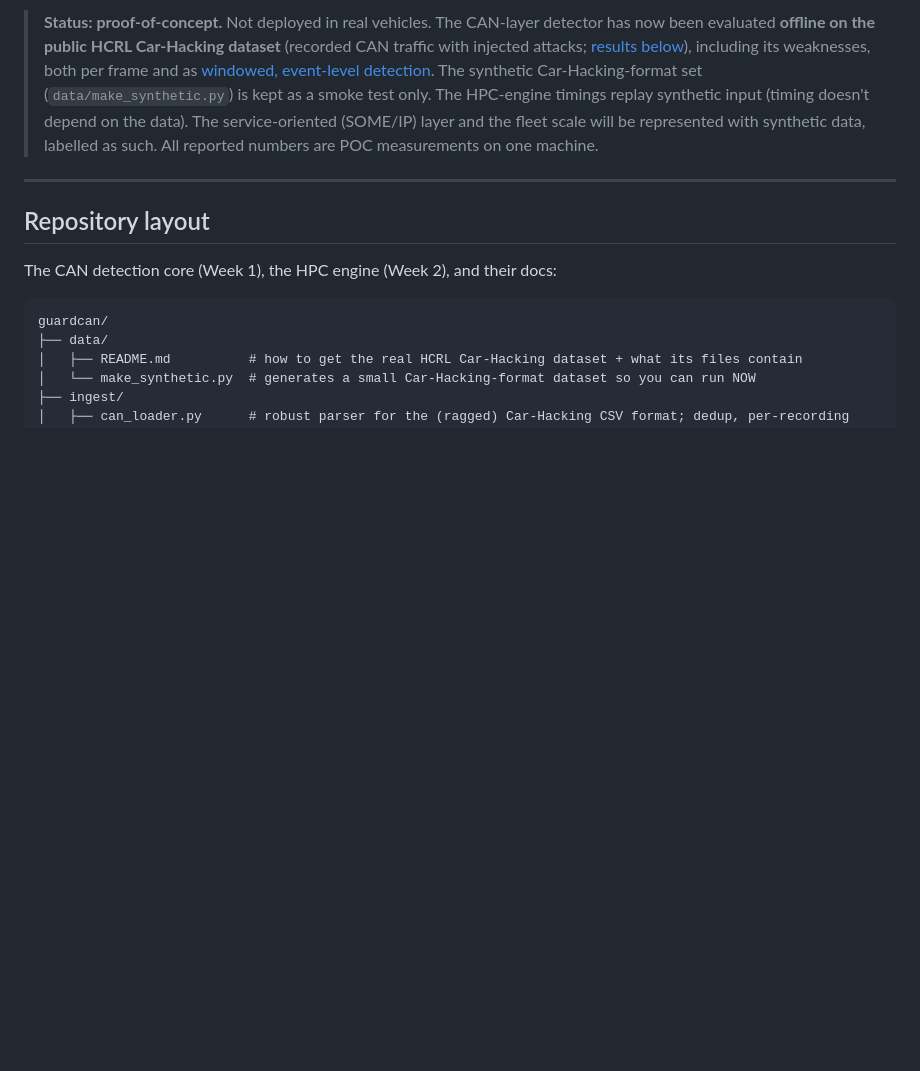
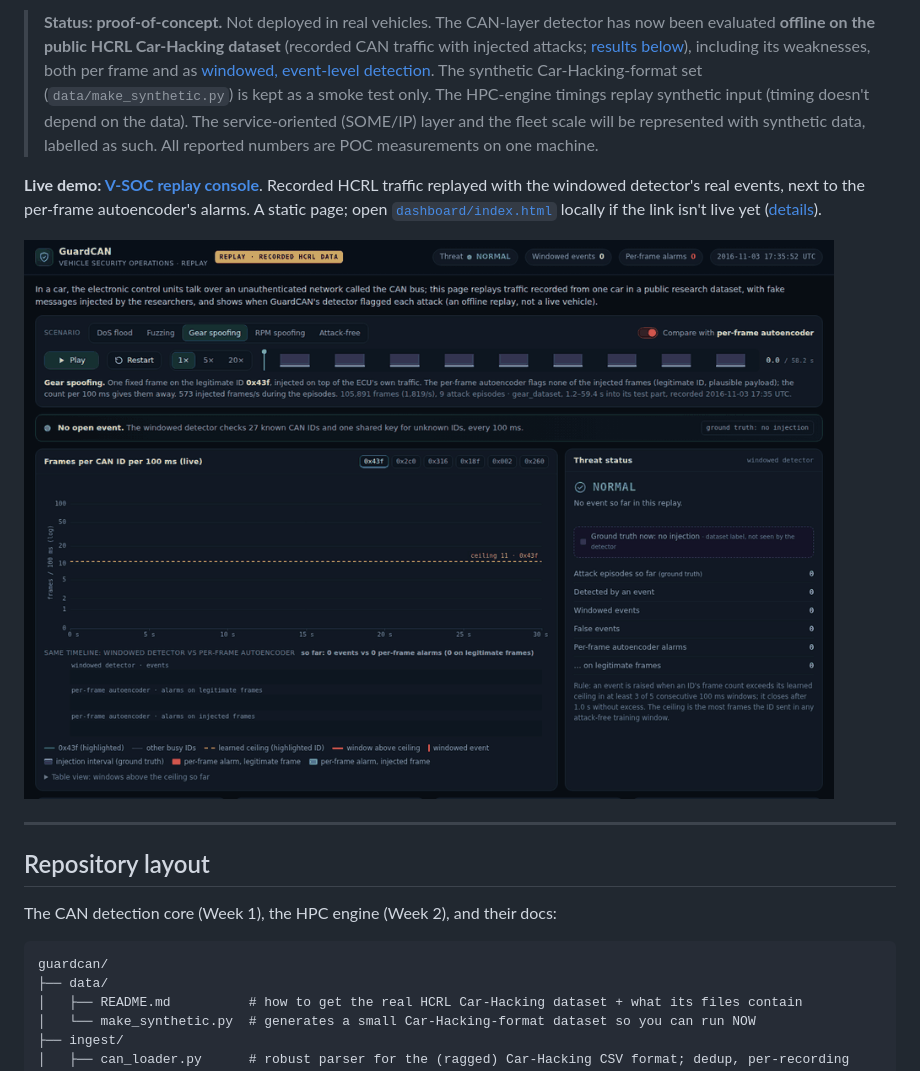
Before and after one commit to casktech-sys/guardcan, a Markdown page: README.md, the part around the change printed below. Drawn GitHub-style; pictures changed too: dashboard/screenshots/replay_gear.gif (added); blank space fills up the shorter version.

```diff
--- a/README.md
+++ b/README.md
@@ -5,6 +5,12 @@
 A portfolio proof-of-concept that demonstrates both **applied AI** (anomaly detection on automotive network traffic) and **HPC/systems** (a line-rate GPU inference engine), built on NVIDIA developer tools and mapped to the regulations that make in-vehicle intrusion detection a near-future requirement (UN R155/R156, ISO/SAE 21434, ISO 26262, ISO 42001).
 
 > **Status: proof-of-concept.** Not deployed in real vehicles. The CAN-layer detector has now been evaluated **offline on the public HCRL Car-Hacking dataset** (recorded CAN traffic with injected attacks; [results below](#results-on-the-hcrl-car-hacking-dataset)), including its weaknesses, both per frame and as [windowed, event-level detection](#windowed-event-level-detection-hcrl-time-split). The synthetic Car-Hacking-format set (`data/make_synthetic.py`) is kept as a smoke test only. The HPC-engine timings replay synthetic input (timing doesn't depend on the data). The service-oriented (SOME/IP) layer and the fleet scale will be represented with synthetic data, labelled as such. All reported numbers are POC measurements on one machine.
+
+**Live demo: [V-SOC replay console](https://casktech-sys.github.io/guardcan/dashboard/)**. Recorded HCRL traffic
+replayed with the windowed detector's real events, next to the per-frame autoencoder's alarms. A static page; open
+[`dashboard/index.html`](dashboard/index.html) locally if the link isn't live yet ([details](#v-soc-console-replay-of-recorded-hcrl-traffic)).
+
+![V-SOC console replaying recorded gear-spoofing traffic](dashboard/screenshots/replay_gear.gif)
 
 ---
 
```
Also changed, not shown: other parts of README.md (+35 -1 lines), CLAUDE.md (+6 -1 lines), dashboard/README.md (added, +169 -0 lines), dashboard/screenshots/attack_free_compare.png (added), dashboard/screenshots/dos.png (added), dashboard/screenshots/full_page.png (added), dashboard/screenshots/gear_compare.png (added), 4 other files.
